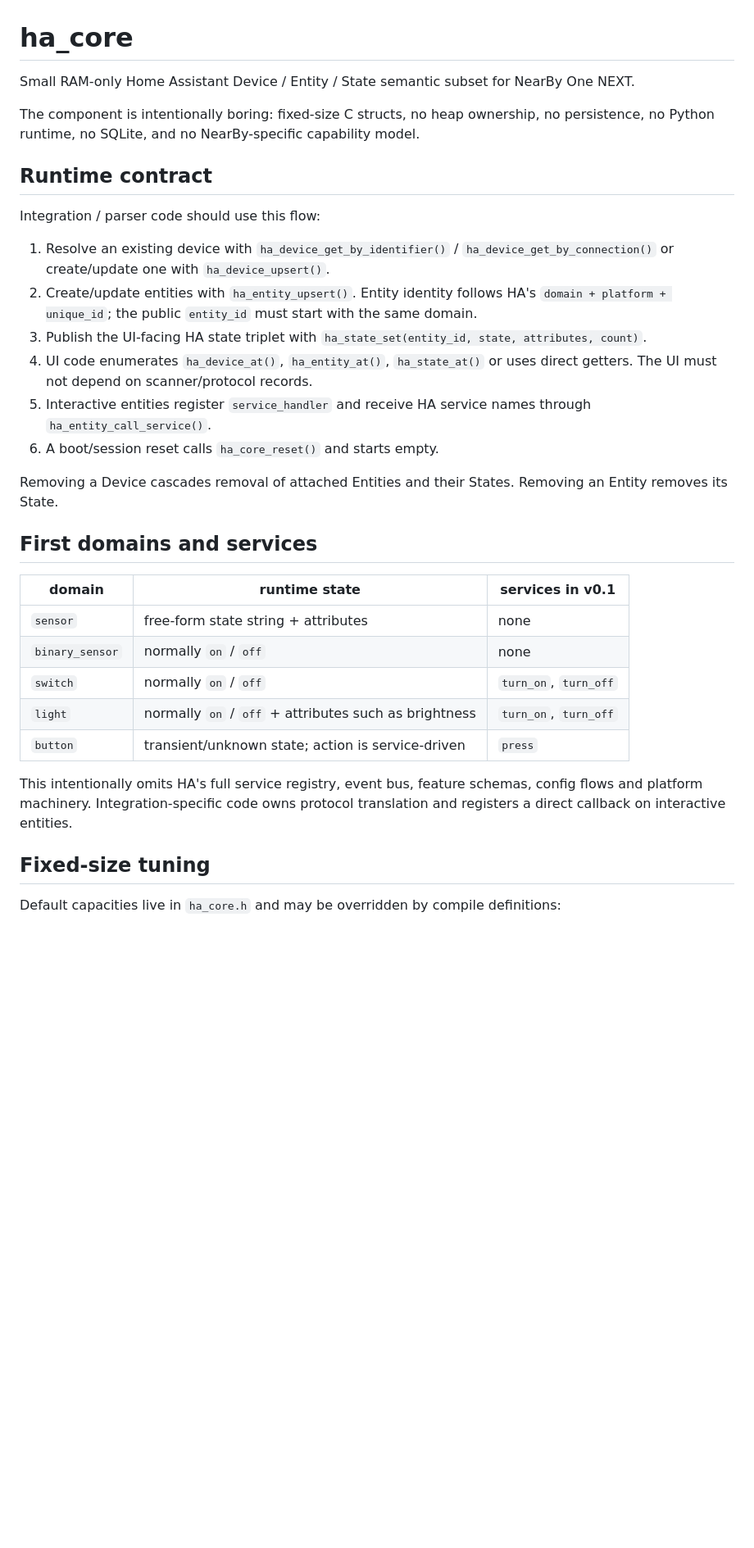
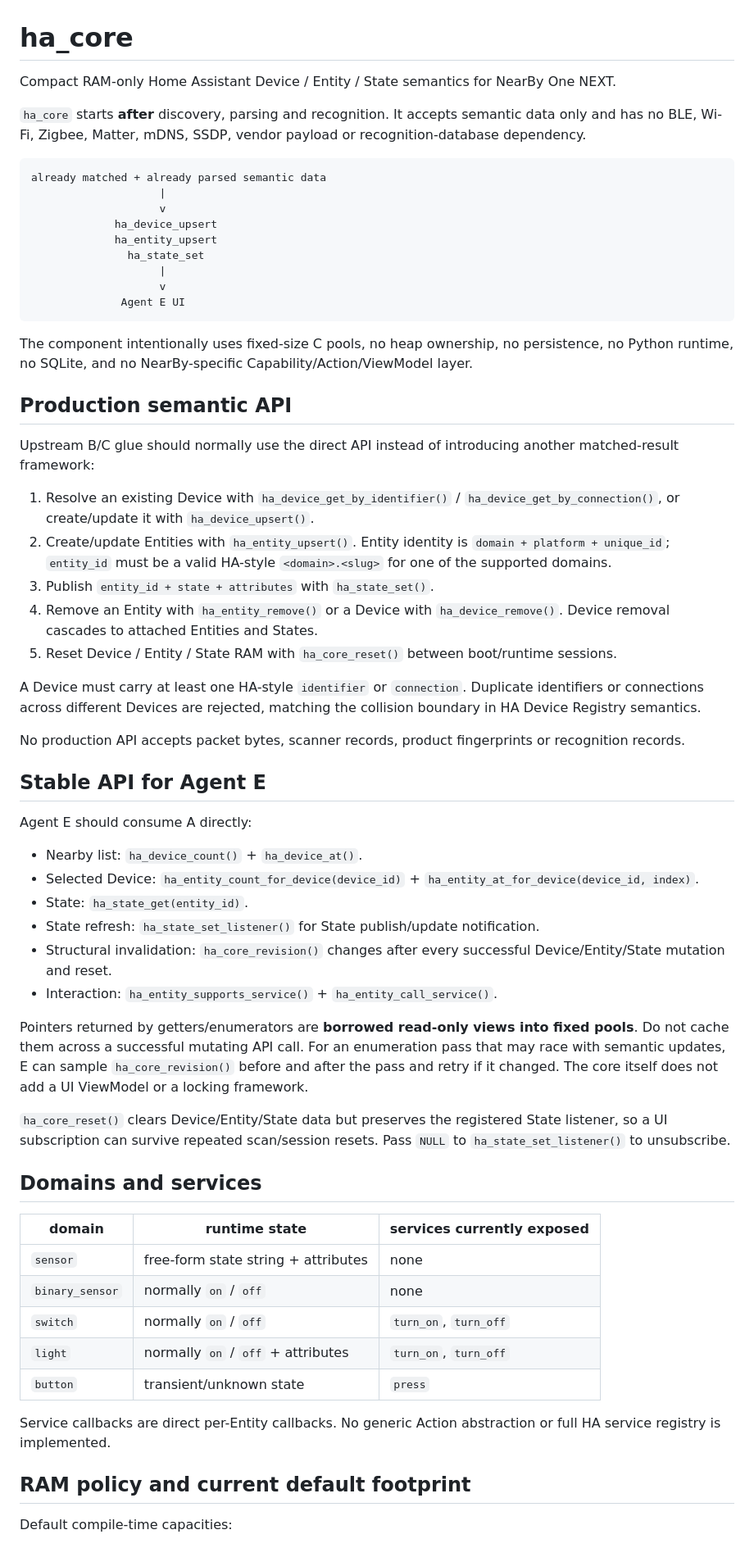
Before and after one commit to yuanwil1y/NearBy-One-NEXT, a Markdown page: components/ha_core/README.md, the part around one of its changes. Shown at 82% size. GitHub-like rendering; blank space fills up the shorter version.

````diff
--- a/components/ha_core/README.md
+++ b/components/ha_core/README.md
@@ -1,35 +1,65 @@
 # ha_core
 
-Small RAM-only Home Assistant Device / Entity / State semantic subset for NearBy One NEXT.
+Compact RAM-only Home Assistant Device / Entity / State semantics for NearBy One NEXT.
 
-The component is intentionally boring: fixed-size C structs, no heap ownership, no persistence, no Python runtime, no SQLite, and no NearBy-specific capability model.
+`ha_core` starts **after** discovery, parsing and recognition. It accepts semantic data only and has no BLE, Wi-Fi, Zigbee, Matter, mDNS, SSDP, vendor payload or recognition-database dependency.
 
-## Runtime contract
+```text
+already matched + already parsed semantic data
+                    |
+                    v
+             ha_device_upsert
+             ha_entity_upsert
+               ha_state_set
+                    |
+                    v
+              Agent E UI
+```
 
-Integration / parser code should use this flow:
+The component intentionally uses fixed-size C pools, no heap ownership, no persistence, no Python runtime, no SQLite, and no NearBy-specific Capability/Action/ViewModel layer.
 
-1. Resolve an existing device with `ha_device_get_by_identifier()` / `ha_device_get_by_connection()` or create/update one with `ha_device_upsert()`.
-2. Create/update entities with `ha_entity_upsert()`. Entity identity follows HA's `domain + platform + unique_id`; the public `entity_id` must start with the same domain.
-3. Publish the UI-facing HA state triplet with `ha_state_set(entity_id, state, attributes, count)`.
-4. UI code enumerates `ha_device_at()`, `ha_entity_at()`, `ha_state_at()` or uses direct getters. The UI must not depend on scanner/protocol records.
-5. Interactive entities register `service_handler` and receive HA service names through `ha_entity_call_service()`.
-6. A boot/session reset calls `ha_core_reset()` and starts empty.
+## Production semantic API
 
-Removing a Device cascades removal of attached Entities and their States. Removing an Entity removes its State.
+Upstream B/C glue should normally use the direct API instead of introducing another matched-result framework:
 
-## First domains and services
+1. Resolve an existing Device with `ha_device_get_by_identifier()` / `ha_device_get_by_connection()`, or create/update it with `ha_device_upsert()`.
+2. Create/update Entities with `ha_entity_upsert()`. Entity identity is `domain + platform + unique_id`; `entity_id` must be a valid HA-style `<domain>.<slug>` for one of the supported domains.
+3. Publish `entity_id + state + attributes` with `ha_state_set()`.
+4. Remove an Entity with `ha_entity_remove()` or a Device with `ha_device_remove()`. Device removal cascades to attached Entities and States.
+5. Reset Device / Entity / State RAM with `ha_core_reset()` between boot/runtime sessions.
 
-| domain | runtime state | services in v0.1 |
+A Device must carry at least one HA-style `identifier` or `connection`. Duplicate identifiers or connections across different Devices are rejected, matching the collision boundary in HA Device Registry semantics.
+
+No production API accepts packet bytes, scanner records, product fingerprints or recognition records.
+
+## Stable API for Agent E
+
+Agent E should consume A directly:
+
+- Nearby list: `ha_device_count()` + `ha_device_at()`.
+- Selected Device: `ha_entity_count_for_device(device_id)` + `ha_entity_at_for_device(device_id, index)`.
+- State: `ha_state_get(entity_id)`.
+- State refresh: `ha_state_set_listener()` for State publish/update notification.
+- Structural invalidation: `ha_core_revision()` changes after every successful Device/Entity/State mutation and reset.
+- Interaction: `ha_entity_supports_service()` + `ha_entity_call_service()`.
+
+Pointers returned by getters/enumerators are **borrowed read-only views into fixed pools**. Do not cache them across a successful mutating API call. For an enumeration pass that may race with semantic updates, E can sample `ha_core_revision()` before and after the pass and retry if it changed. The core itself does not add a UI ViewModel or a locking framework.
+
+`ha_core_reset()` clears Device/Entity/State data but preserves the registered State listener, so a UI subscription can survive repeated scan/session resets. Pass `NULL` to `ha_state_set_listener()` to unsubscribe.
+
+## Domains and services
+
+| domain | runtime state | services currently exposed |
 |---|---|---|
 | `sensor` | free-form state string + attributes | none |
 | `binary_sensor` | normally `on` / `off` | none |
 | `switch` | normally `on` / `off` | `turn_on`, `turn_off` |
-| `light` | normally `on` / `off` + attributes such as brightness | `turn_on`, `turn_off` |
-| `button` | transient/unknown state; action is service-driven | `press` |
+| `light` | normally `on` / `off` + attributes | `turn_on`, `turn_off` |
+| `button` | transient/unknown state | `press` |
 
-This intentionally omits HA's full service registry, event bus, feature schemas, config flows and platform machinery. Integration-specific code owns protocol translation and registers a direct callback on interactive entities.
+Service callbacks are direct per-Entity callbacks. No generic Action abstraction or full HA service registry is implemented.
 
-## Fixed-size tuning
+## RAM policy and current default footprint
 
-Default capacities live in `ha_core.h` and may be overridden by compile definitions:
+Default compile-time capacities:
 
````
Also changed, not shown: other parts of components/ha_core/README.md (+45 -26 lines), docs/research/ha-runtime-mcu-subset.md (+159 -110 lines).
